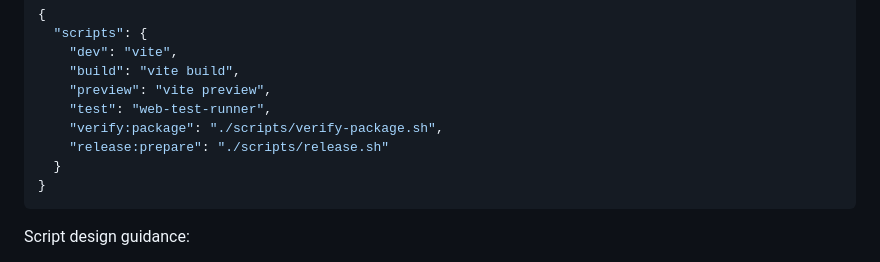
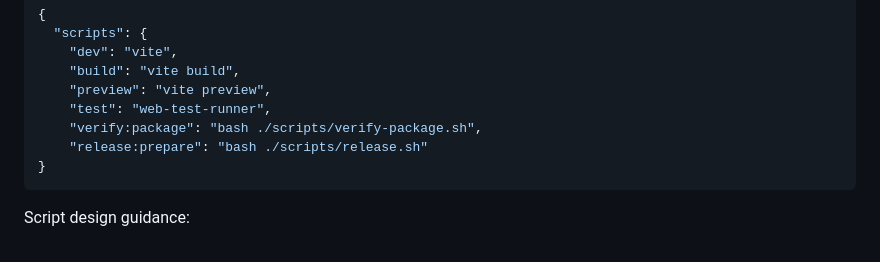
Before and after one commit to aether-winds/luminary, a Markdown page: docs/Architecture.md, the part around the change. Drawn GitHub-style.

Commit message:
Potential fix for pull request finding
Co-authored-by: Copilot Autofix powered by AI <175728472+Copilot@users.noreply.github.com>

````diff
--- a/docs/Architecture.md
+++ b/docs/Architecture.md
@@ -298,9 +298,8 @@ Recommended package scripts:
     "build": "vite build",
     "preview": "vite preview",
     "test": "web-test-runner",
-    "verify:package": "./scripts/verify-package.sh",
-    "release:prepare": "./scripts/release.sh"
-  }
+    "verify:package": "bash ./scripts/verify-package.sh",
+    "release:prepare": "bash ./scripts/release.sh"
 }
 ```
 
````
